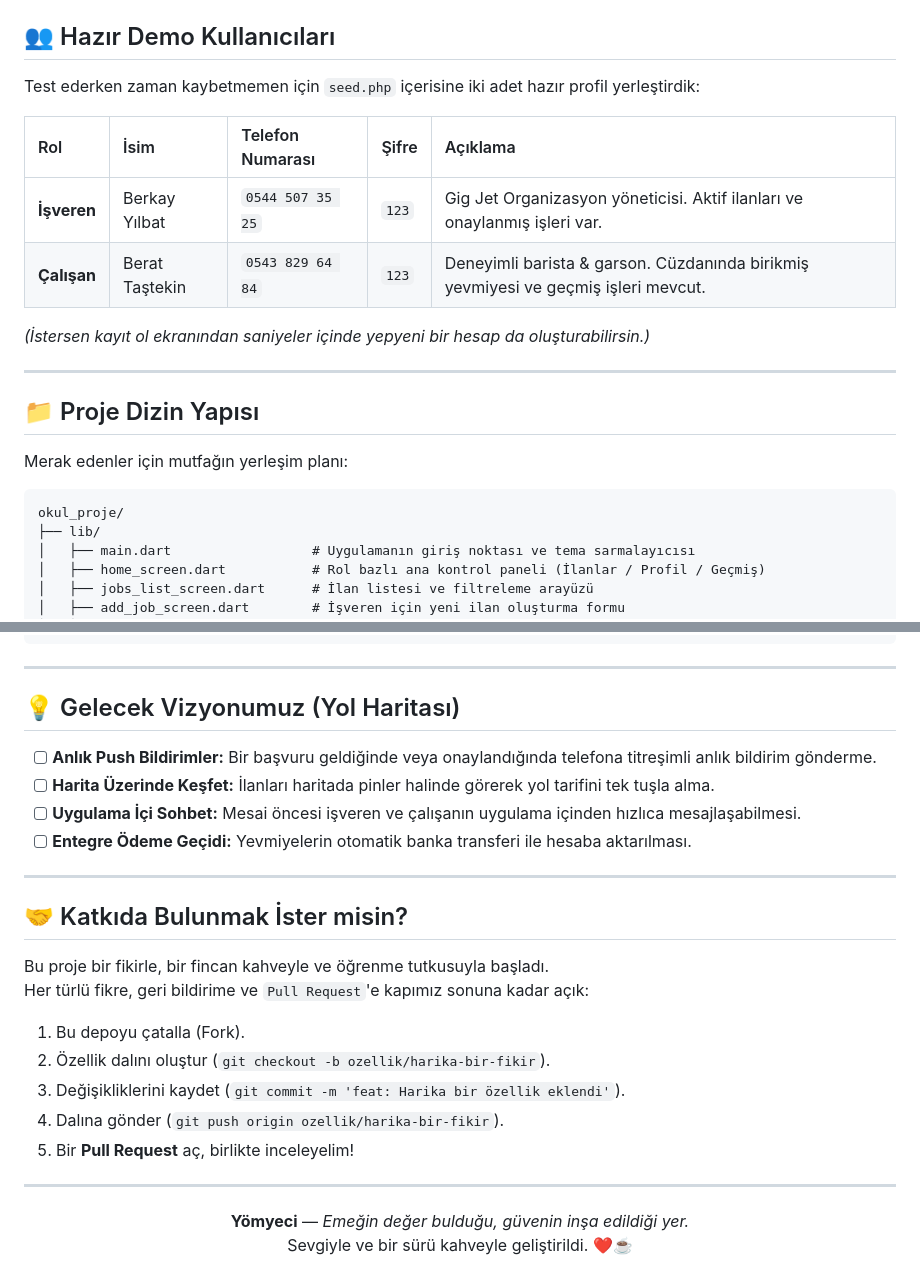
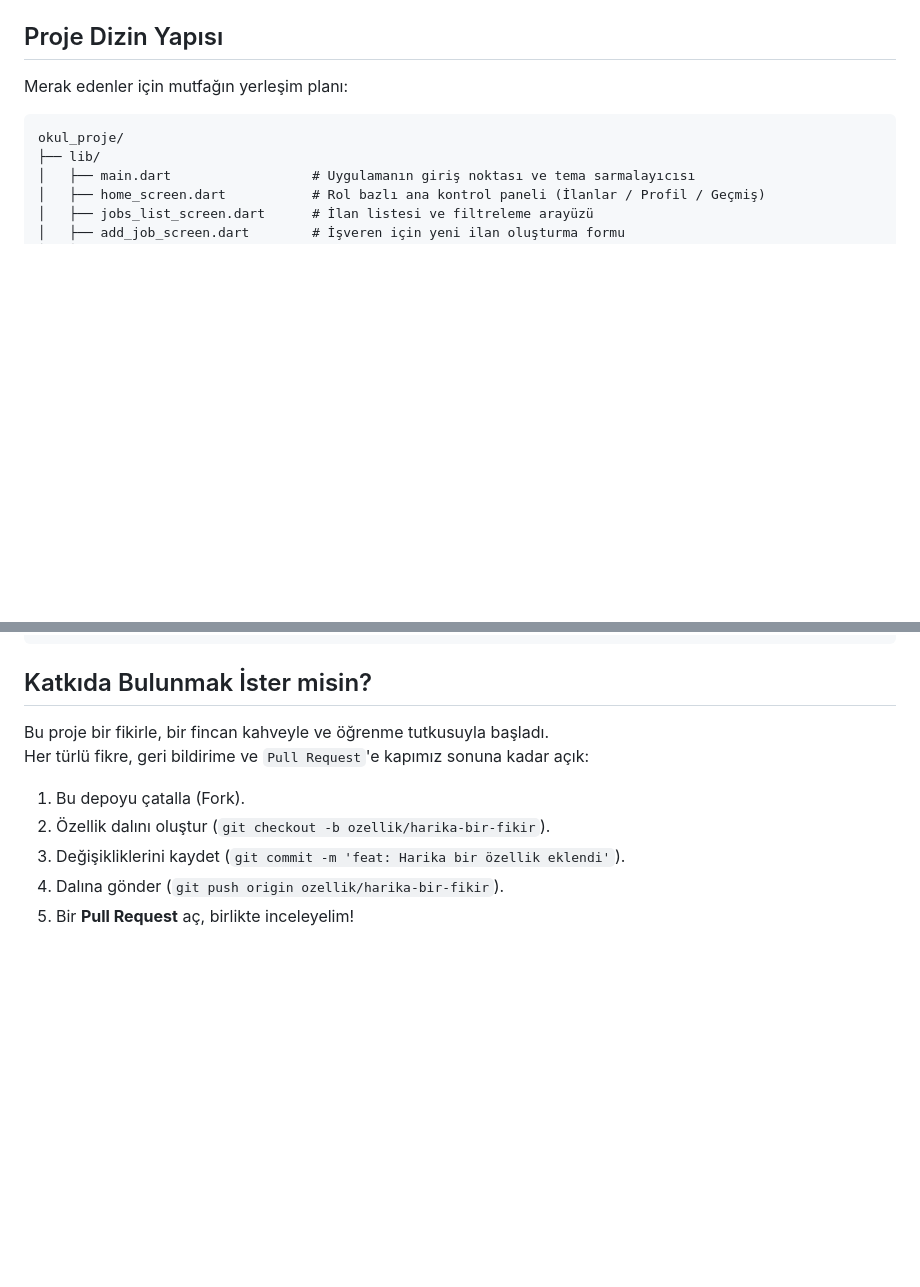
Before and after one commit to berkayilbat/okul_proje, a Markdown page: README.md, 2 parts joined by grey strips. GitHub-like rendering; blank space fills up the shorter version.

Commit message:
Revise README formatting and content
Updated the README to improve clarity and structure, including changes to headings and content formatting.

````diff
--- a/README.md
+++ b/README.md
@@ -128,21 +52,8 @@ Eğer arkadaşınla veya jüri önünde iki farklı telefonla (biri işveren, di
-## 👥 Hazır Demo Kullanıcıları
-
-Test ederken zaman kaybetmemen için `seed.php` içerisine iki adet hazır profil yerleştirdik:
-
-| Rol | İsim | Telefon Numarası | Şifre | Açıklama |
-| :--- | :--- | :--- | :--- | :--- |
-| **İşveren** | Berkay Yılbat | `0544 507 35 25` | `123` | Gig Jet Organizasyon yöneticisi. Aktif ilanları ve onaylanmış işleri var. |
-| **Çalışan** | Berat Taştekin | `0543 829 64 84` | `123` | Deneyimli barista & garson. Cüzdanında birikmiş yevmiyesi ve geçmiş işleri mevcut. |
-
-*(İstersen kayıt ol ekranından saniyeler içinde yepyeni bir hesap da oluşturabilirsin.)*
-
----
-
-## 📁 Proje Dizin Yapısı
+##  Proje Dizin Yapısı
 
 Merak edenler için mutfağın yerleşim planı:
 
-```text
+```
 okul_proje/
 ├── lib/
 │   ├── main.dart                  # Uygulamanın giriş noktası ve tema sarmalayıcısı
@@ -170,18 +81,7 @@ okul_proje/
 └── USB_TUNELI_AC.bat              # Canlı sunumlar için tek tıkla USB tünel yardımcısı
 ```
 
----
-
-## 💡 Gelecek Vizyonumuz (Yol Haritası)
-
-- [ ] **Anlık Push Bildirimler:** Bir başvuru geldiğinde veya onaylandığında telefona titreşimli anlık bildirim gönderme.
-- [ ] **Harita Üzerinde Keşfet:** İlanları haritada pinler halinde görerek yol tarifini tek tuşla alma.
-- [ ] **Uygulama İçi Sohbet:** Mesai öncesi işveren ve çalışanın uygulama içinden hızlıca mesajlaşabilmesi.
-- [ ] **Entegre Ödeme Geçidi:** Yevmiyelerin otomatik banka transferi ile hesaba aktarılması.
-
----
-
-## 🤝 Katkıda Bulunmak İster misin?
+##  Katkıda Bulunmak İster misin?
 
 Bu proje bir fikirle, bir fincan kahveyle ve öğrenme tutkusuyla başladı.
 Her türlü fikre, geri bildirime ve `Pull Request`'e kapımız sonuna kadar açık:
@@ -191,10 +91,3 @@ Her türlü fikre, geri bildirime ve `Pull Request`'e kapımız sonuna kadar aç
 3. Değişikliklerini kaydet (`git commit -m 'feat: Harika bir özellik eklendi'`).
 4. Dalına gönder (`git push origin ozellik/harika-bir-fikir`).
 5. Bir **Pull Request** aç, birlikte inceleyelim!
-
----
-
-<p align="center">
-  <b>Yömyeci</b> — <i>Emeğin değer bulduğu, güvenin inşa edildiği yer.</i><br/>
-  Sevgiyle ve bir sürü kahveyle geliştirildi. ❤️☕
-</p>
````
Also changed, not shown: other parts of README.md (+8 -84 lines).
